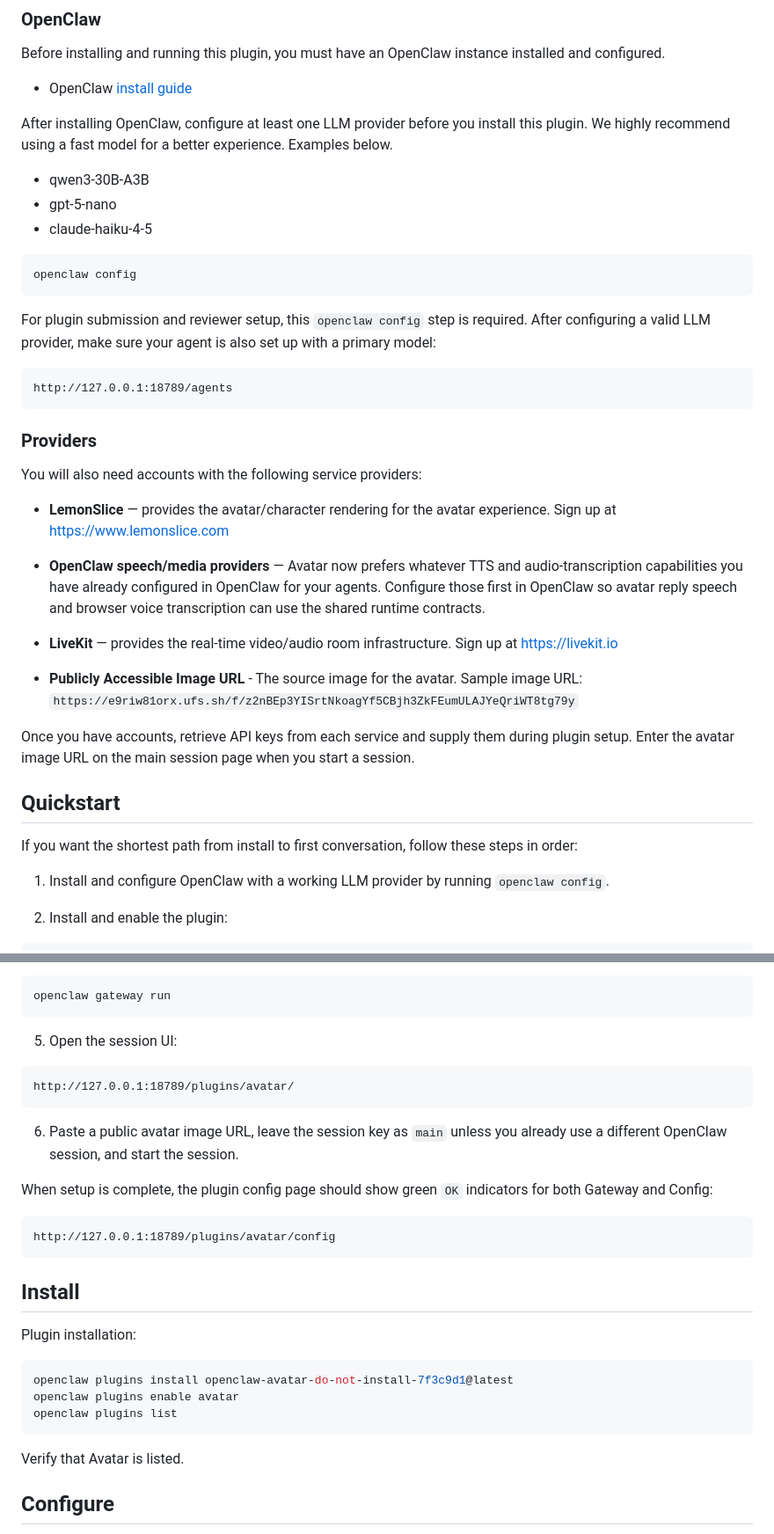
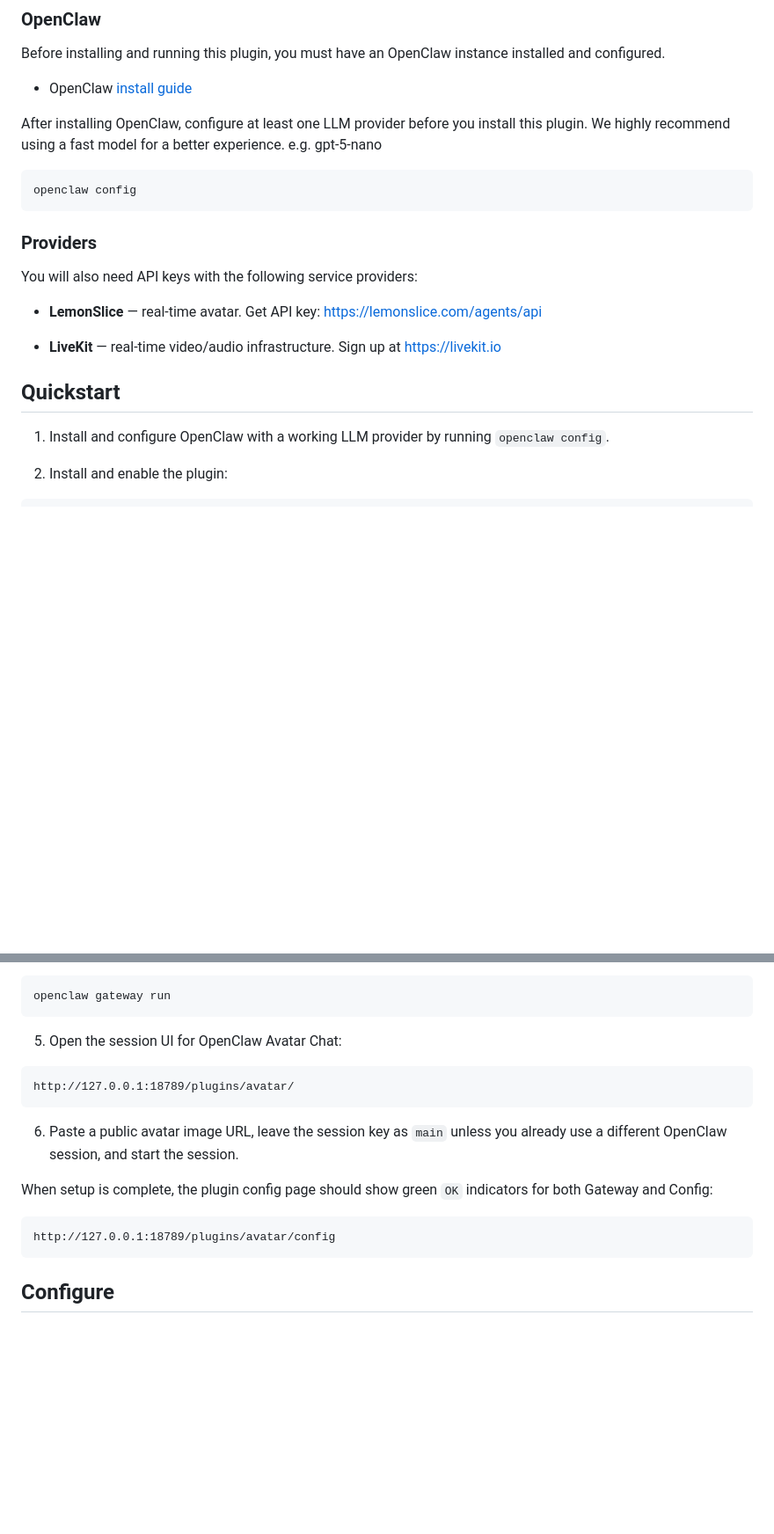
Before and after one commit to lemonsliceai/openclaw-avatar, a Markdown page: README.md, 2 parts joined by grey strips. Shown at 88% size. Drawn GitHub-style; blank space fills up the shorter version.

````diff
--- a/README.md
+++ b/README.md
@@ -50,43 +36,22 @@ Before installing and running this plugin, you must have an OpenClaw instance in
 
 - OpenClaw [install guide](https://docs.openclaw.ai/install#npm-pnpm)
 
-After installing OpenClaw, configure at least one LLM provider before you install this plugin. We highly recommend using a fast model for a better experience. Examples below.
-- qwen3-30B-A3B
-- gpt-5-nano
-- claude-haiku-4-5
+After installing OpenClaw, configure at least one LLM provider before you install this plugin. We highly recommend using a fast model for a better experience. e.g. gpt-5-nano
 
 ```bash
 openclaw config
 ```
 
-For plugin submission and reviewer setup, this `openclaw config` step is required. After configuring a valid LLM provider, make sure your agent is also set up with a primary model:
-
-```text
-http://127.0.0.1:18789/agents
-```
-
 ### Providers
 
-You will also need accounts with the following service providers:
+You will also need API keys with the following service providers:
 
-- **LemonSlice** — provides the avatar/character rendering for the avatar experience.
-  Sign up at https://www.lemonslice.com
+- **LemonSlice** — real-time avatar. Get API key: https://lemonslice.com/agents/api
 
-- **OpenClaw speech/media providers** — Avatar now prefers whatever TTS and audio-transcription capabilities you have already configured in OpenClaw for your agents.
-  Configure those first in OpenClaw so avatar reply speech and browser voice transcription can use the shared runtime contracts.
-
-- **LiveKit** — provides the real-time video/audio room infrastructure.
-  Sign up at https://livekit.io
-
-- **Publicly Accessible Image URL** - The source image for the avatar.
-  Sample image URL: `https://e9riw81orx.ufs.sh/f/z2nBEp3YISrtNkoagYf5CBjh3ZkFEumULAJYeQriWT8tg79y`
-
-Once you have accounts, retrieve API keys from each service and supply them during plugin setup. Enter the avatar image URL on the main session page when you start a session.
+- **LiveKit** — real-time video/audio infrastructure. Sign up at https://livekit.io
 
 <a id="quickstart"></a>
 ## Quickstart
-
-If you want the shortest path from install to first conversation, follow these steps in order:
 
 1. Install and configure OpenClaw with a working LLM provider by running `openclaw config`.
 
@@ -109,7 +74,7 @@ openclaw avatar-setup
 openclaw gateway run
 ```
 
-5. Open the session UI:
+5. Open the session UI for OpenClaw Avatar Chat:
 
 ```text
 http://127.0.0.1:18789/plugins/avatar/
@@ -123,20 +88,6 @@ When setup is complete, the plugin config page should show green `OK` indicators
 http://127.0.0.1:18789/plugins/avatar/config
 ```
 
-<a id="install"></a>
-## Install
-
-Plugin installation:
-
-```bash
-openclaw plugins install openclaw-avatar-do-not-install-7f3c9d1@latest
-openclaw plugins enable avatar
-openclaw plugins list
-```
-
-Verify that Avatar is listed.
-
-<a id="configure"></a>
 ## Configure
 
 The plugin can be configured with either the CLI (recommended) or the browser UI. The CLI path is the fastest option for most users. If you choose the browser UI, you must first [run the OpenClaw gateway](#run-gateway).
````
Also changed, not shown: other parts of README.md (+0 -54 lines).
